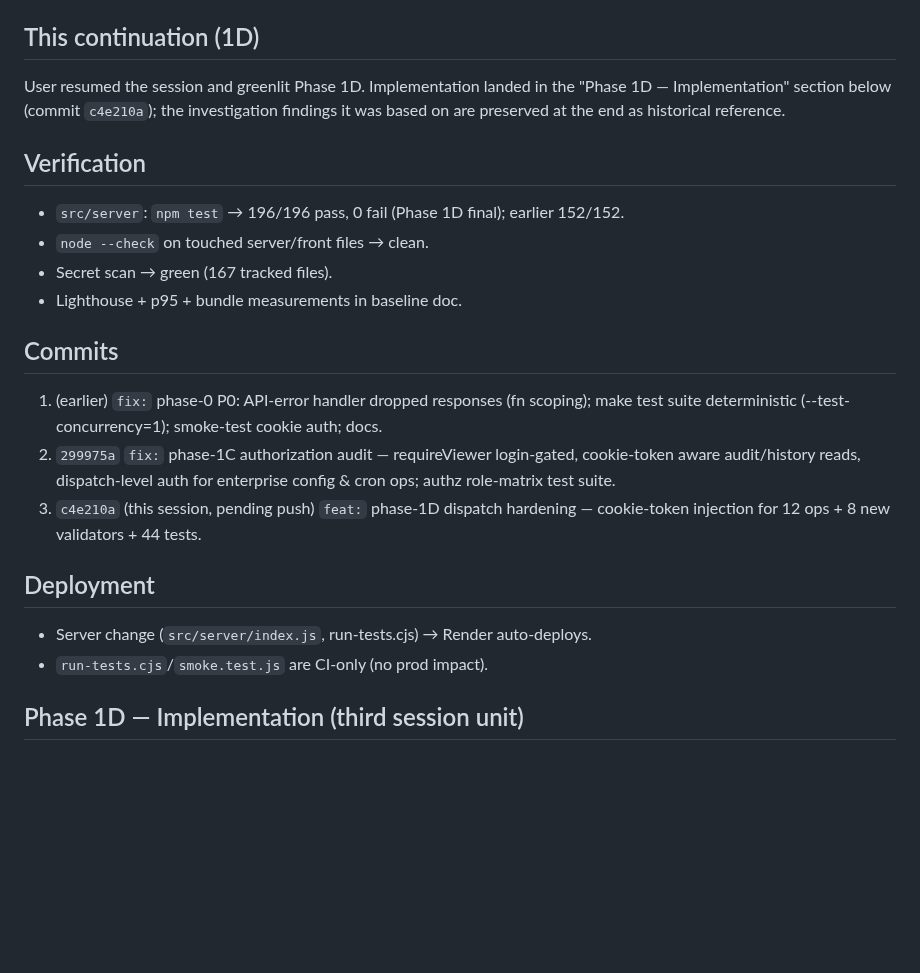
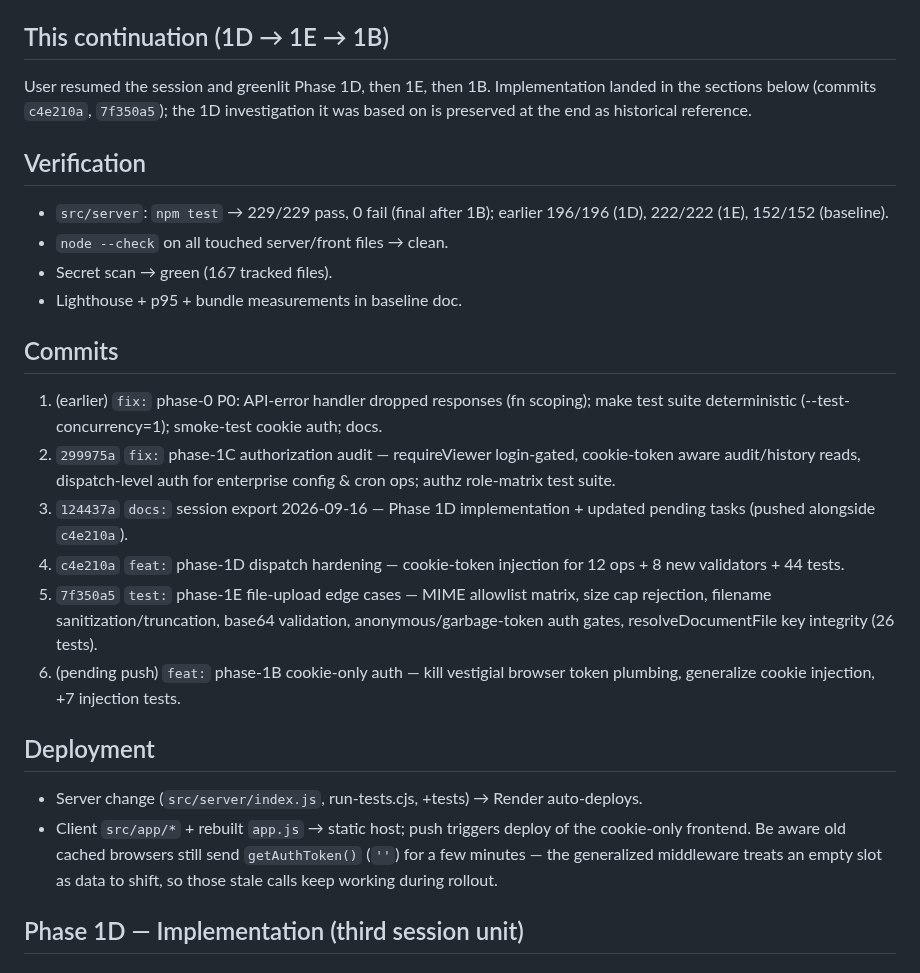
Before and after one commit to vcharyanaco-tech/dash-site, a Markdown page: SESSION_EXPORT_2026-09-16.md, the part around one of its changes. GitHub-like rendering; blank space fills up the shorter version.

```diff
--- a/SESSION_EXPORT_2026-09-16.md
+++ b/SESSION_EXPORT_2026-09-16.md
@@ -83,15 +83,16 @@ Full server suite now **121/121 pass, 0 fail, ~20s**; coverage 77.75% stmt /
 - Full suite: **152/152 pass**; secret scan green (167 tracked files).
 - Commits: `299975a` (1C unit) + `301e45d` (session-export doc), both pushed.
 
-## This continuation (1D)
+## This continuation (1D → 1E → 1B)
 
-User resumed the session and greenlit Phase 1D. Implementation landed in the
-"Phase 1D — Implementation" section below (commit `c4e210a`); the investigation
-findings it was based on are preserved at the end as historical reference.
+User resumed the session and greenlit Phase 1D, then 1E, then 1B. Implementation
+landed in the sections below (commits `c4e210a`, `7f350a5`); the 1D investigation
+it was based on is preserved at the end as historical reference.
 
 ## Verification
-- `src/server`: `npm test` → 196/196 pass, 0 fail (Phase 1D final); earlier 152/152.
-- `node --check` on touched server/front files → clean.
+- `src/server`: `npm test` → 229/229 pass, 0 fail (final after 1B); earlier
+  196/196 (1D), 222/222 (1E), 152/152 (baseline).
+- `node --check` on all touched server/front files → clean.
 - Secret scan → green (167 tracked files).
 - Lighthouse + p95 + bundle measurements in baseline doc.
 
@@ -101,12 +102,22 @@ findings it was based on are preserved at the end as historical reference.
 2. `299975a` `fix:` phase-1C authorization audit — requireViewer login-gated,
    cookie-token aware audit/history reads, dispatch-level auth for enterprise
    config & cron ops; authz role-matrix test suite.
-3. `c4e210a` (this session, pending push) `feat:` phase-1D dispatch hardening —
-   cookie-token injection for 12 ops + 8 new validators + 44 tests.
+3. `124437a` `docs:` session export 2026-09-16 — Phase 1D implementation + updated
+   pending tasks (pushed alongside `c4e210a`).
+4. `c4e210a` `feat:` phase-1D dispatch hardening — cookie-token injection for
+   12 ops + 8 new validators + 44 tests.
+5. `7f350a5` `test:` phase-1E file-upload edge cases — MIME allowlist matrix,
+   size cap rejection, filename sanitization/truncation, base64 validation,
+   anonymous/garbage-token auth gates, resolveDocumentFile key integrity (26 tests).
+6. (pending push) `feat:` phase-1B cookie-only auth — kill vestigial browser
+   token plumbing, generalize cookie injection, +7 injection tests.
 
 ## Deployment
-- Server change (`src/server/index.js`, run-tests.cjs) → Render auto-deploys.
-- `run-tests.cjs`/`smoke.test.js` are CI-only (no prod impact).
+- Server change (`src/server/index.js`, run-tests.cjs, +tests) → Render auto-deploys.
+- Client `src/app/*` + rebuilt `app.js` → static host; push triggers deploy of
+  the cookie-only frontend. Be aware old cached browsers still send `getAuthToken()`
+  (`''`) for a few minutes — the generalized middleware treats an empty slot as
+  data to shift, so those stale calls keep working during rollout.
 
 ## Phase 1D — Implementation (third session unit)
 
```
Also changed, not shown: other parts of SESSION_EXPORT_2026-09-16.md (+37 -6 lines), src/docs/Architecture.md (+15 -10 lines).
